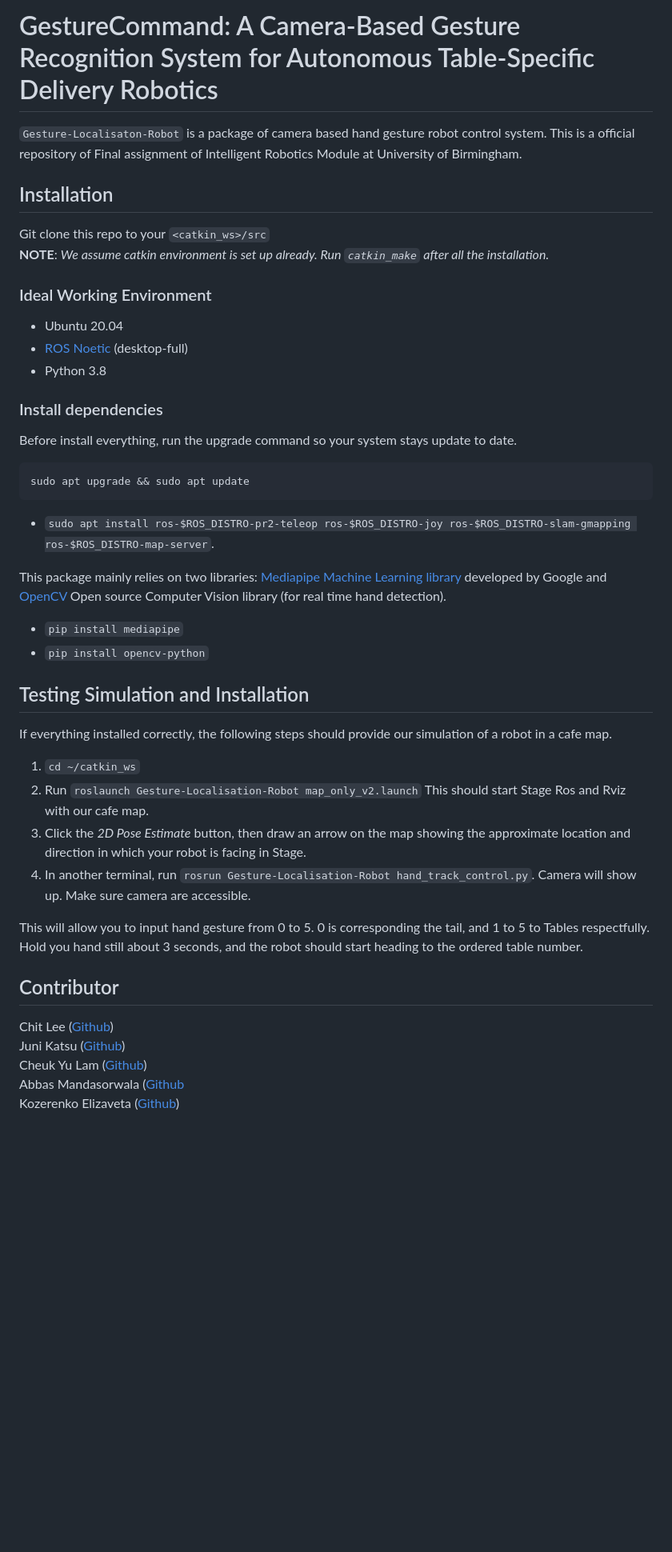
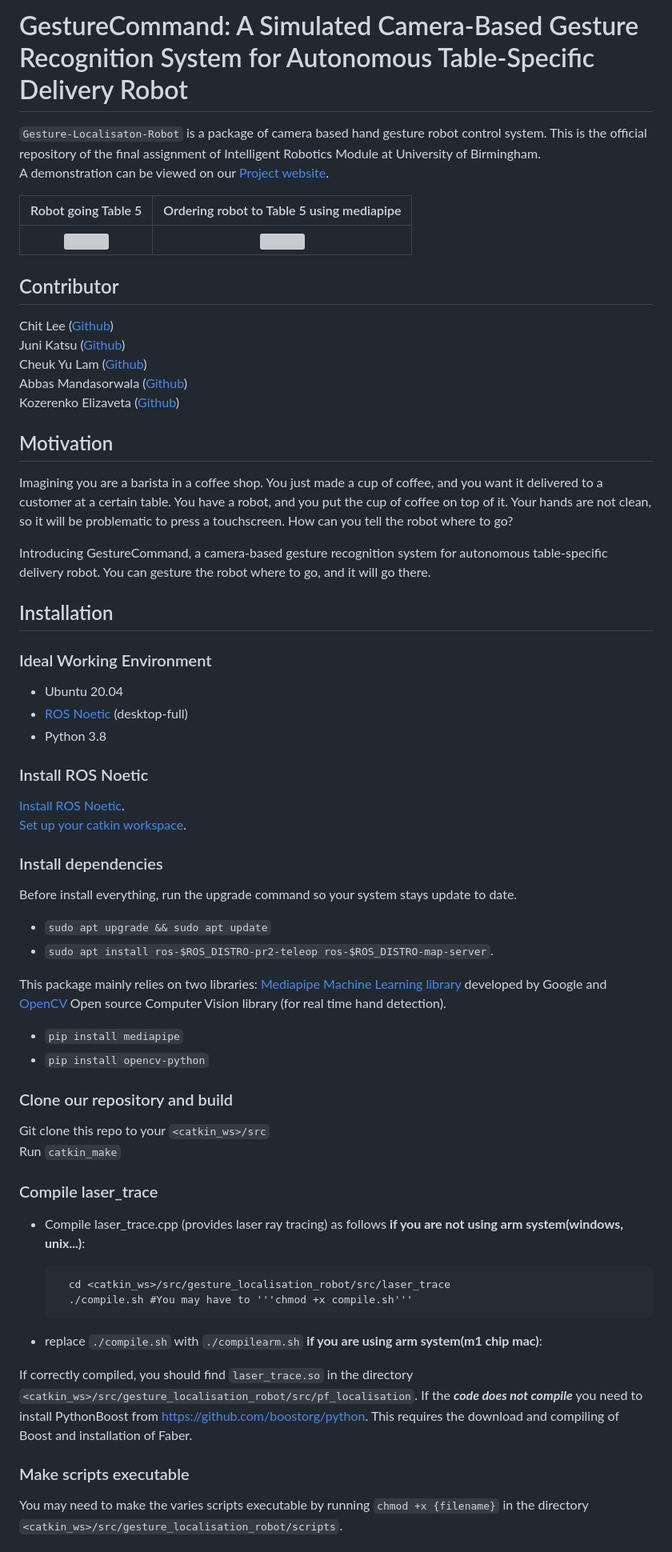
Before and after one commit to winter7eaf/Gesture-Localisation-Robot, a Markdown page: README.md, the part around the change printed below. Shown: that part at 80% size. Rendered like a GitHub page; blank space fills up the shorter version; grey boxes are pictures that could not be loaded.

Commit message:
fixing problem v2

````diff
--- a/README.md
+++ b/README.md
@@ -1,11 +1,27 @@
-# GestureCommand: A Camera-Based Gesture Recognition System for Autonomous Table-Specific Delivery Robotics
+# GestureCommand: A Simulated Camera-Based Gesture Recognition System for Autonomous Table-Specific Delivery Robot
 
-`Gesture-Localisaton-Robot` is a package of camera based hand gesture robot control system. This is a official repository of Final assignment of Intelligent Robotics Module at University of Birmingham. <br />
+`Gesture-Localisaton-Robot` is a package of camera based hand gesture robot control system. This is the official repository of the final assignment of Intelligent Robotics Module at University of Birmingham. <br />
+A demonstration can be viewed on our [Project website](https://winter7eaf.github.io/gesture_localisation_robot/).<br />
+
+|       Robot going Table 5        | Ordering robot to Table 5 using mediapipe |
+|:--------------------------------:|:-----------------------------------------:|
+| ![](Table5_Robot_Simulation.gif) |        ![](Table5_hand_recog.gif)         |
+
+## Contributor
+
+Chit Lee ([Github](https://github.com/chit-uob))<br />
+Juni Katsu ([Github](https://github.com/JuniJoo))<br />
+Cheuk Yu Lam ([Github](https://github.com/winter7eaf))<br />
+Abbas Mandasorwala ([Github](https://github.com/abbas-119)) <br />
+Kozerenko Elizaveta ([Github](https://github.com/Lizzzzzok))<br />
+
+## Motivation
+
+Imagining you are a barista in a coffee shop. You just made a cup of coffee, and you want it delivered to a customer at a certain table. You have a robot, and you put the cup of coffee on top of it. Your hands are not clean, so it will be problematic to press a touchscreen. How can you tell the robot where to go? <br />
+
+Introducing GestureCommand, a camera-based gesture recognition system for autonomous table-specific delivery robot. You can gesture the robot where to go, and it will go there. <br />
 
 ## Installation
-
-Git clone this repo to your `<catkin_ws>/src` <br />
-**NOTE**: *We assume catkin environment is set up already. Run `catkin_make` after all the installation.*
 
 ### Ideal Working Environment
 
@@ -14,13 +30,17 @@ Git clone this repo to your `<catkin_ws>/src` <br />
 (desktop-full)
 - Python 3.8
 
+### Install ROS Noetic
+
+[Install ROS Noetic](http://wiki.ros.org/ROS/Installation/TwoLineInstall/). <br />
+[Set up your catkin workspace](https://wiki.ros.org/catkin/Tutorials/create_a_workspace). <br />
+
 ### Install dependencies
 
 Before install everything, run the upgrade command so your system stays update to date.
-```
-sudo apt upgrade && sudo apt update
-```
-- `sudo apt install ros-$ROS_DISTRO-pr2-teleop ros-$ROS_DISTRO-joy ros-$ROS_DISTRO-slam-gmapping ros-$ROS_DISTRO-map-server`.
+
+- `sudo apt upgrade && sudo apt update`
+- `sudo apt install ros-$ROS_DISTRO-pr2-teleop ros-$ROS_DISTRO-map-server`.
 
 This package mainly relies on two libraries: [Mediapipe Machine
 Learning library](https://github.com/google/mediapipe) developed by Google and [OpenCV](https://github.com/opencv/opencv) Open
@@ -28,32 +48,24 @@ source Computer Vision library (for real time hand detection). <br />
 - `pip install mediapipe`
 - `pip install opencv-python`
 
-## Testing Simulation and Installation
+### Clone our repository and build
 
-If everything installed correctly, the following steps should provide
-our simulation of a robot in a cafe map.
+Git clone this repo to your `<catkin_ws>/src` <br />
+Run `catkin_make` <br />
 
-1. `cd ~/catkin_ws`
-2. Run `roslaunch Gesture-Localisation-Robot map_only_v2.launch`
-This should start Stage Ros and Rviz with our cafe map.
-3. Click the *2D Pose Estimate* button, then draw an arrow on the map showing the
-approximate location and direction in which your robot is facing in Stage.
-4. In another terminal, run `rosrun Gesture-Localisation-Robot hand_track_control.py`. Camera will show up. Make sure camera are accessible.
+### Compile laser_trace
 
-This will allow you to input hand gesture from 0 to 5. 0 is corresponding the tail, and 1 to 5 to Tables respectfully. Hold you hand still about 3 seconds, and the robot should start heading to the ordered table number.
+* Compile laser_trace.cpp (provides laser ray tracing) as follows **if you are not using arm system(windows, unix...)**:
 
-## Contributor
+        cd <catkin_ws>/src/gesture_localisation_robot/src/laser_trace
+        ./compile.sh #You may have to '''chmod +x compile.sh'''
 
-Chit Lee ([Github](https://github.com/chit-uob))<br />
-Juni Katsu ([Github](https://github.com/JuniJoo))<br />
-Cheuk Yu Lam ([Github](https://github.com/winter7eaf))<br />
-Abbas Mandasorwala ([Github](https://github.com/abbas-119)<br />
-Kozerenko Elizaveta ([Github](https://github.com/IBMr))<br />
+* replace `./compile.sh` with `./compilearm.sh`  **if you are using arm system(m1 chip mac)**:
 
-[//]: # (## Alternative testing with Move_base library)
+If correctly compiled, you should find `laser_trace.so` in the directory `<catkin_ws>/src/gesture_localisation_robot/src/pf_localisation`.
+If the ***code does not compile*** you need to install PythonBoost from https://github.com/boostorg/python. This requires the download and compiling of Boost and installation of Faber.
 
-[//]: # ()
-[//]: # (This is testing with Path_finding library `move_base`)
+### Make scripts executable
 
-[//]: # (Joint recog.:<br />)
+You may need to make the varies scripts executable by running `chmod +x {filename}` in the directory `<catkin_ws>/src/gesture_localisation_robot/scripts`.
 
````
Also changed, not shown: other parts of README.md (+11 -49 lines).
